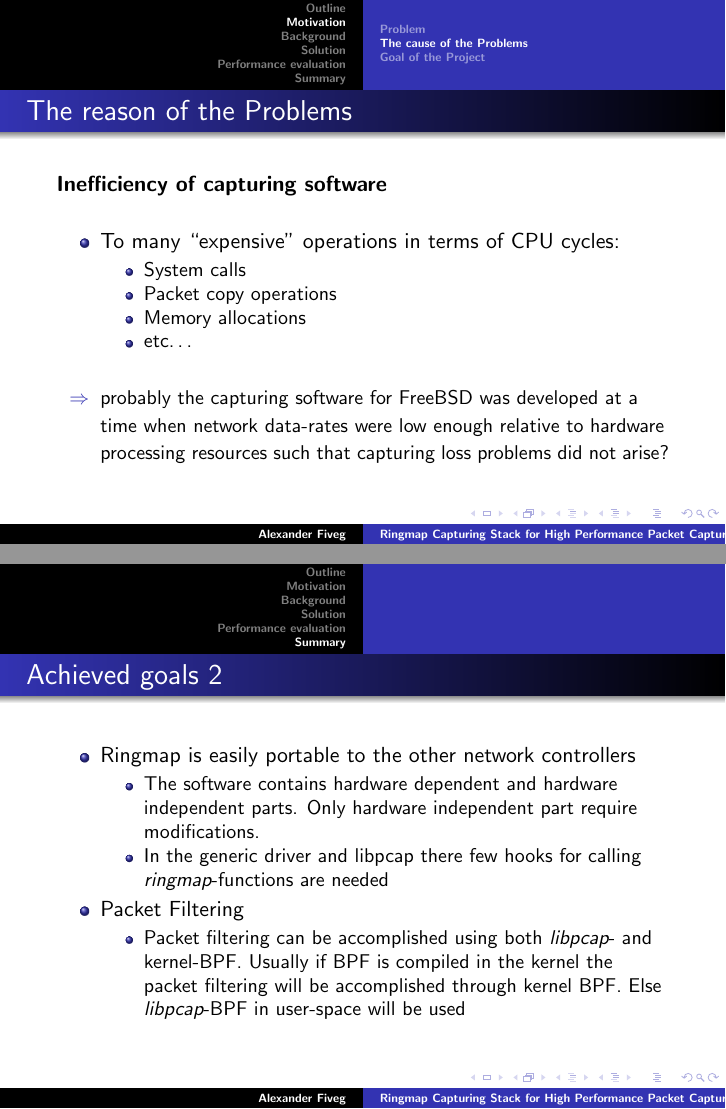
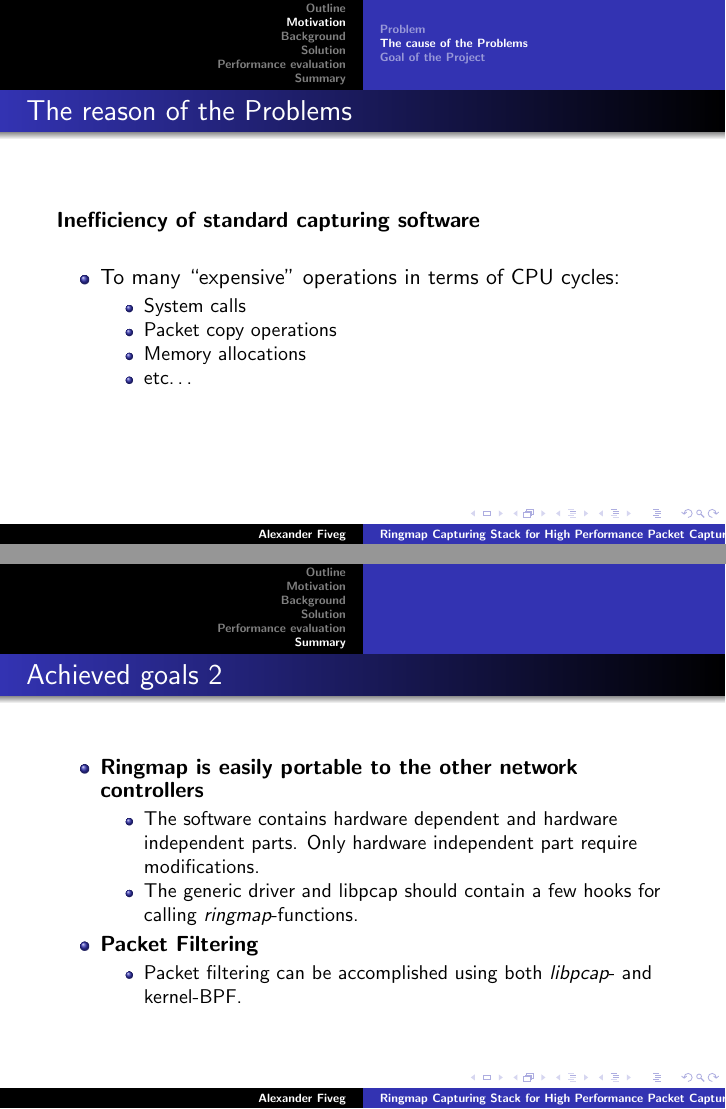
Before and after one commit to ColinGilbert/ringmap, LaTeX slides (doc/slides/v_eng.tex): pages 5 and 46 of 48 before the commit and pages 5 and 45 of 47 after it, joined at a grey line. Compiled offline with pdfLaTeX.

Commit message:
slides improvement

```diff
--- a/doc/slides/v_eng.tex
+++ b/doc/slides/v_eng.tex
@@ -62,7 +62,7 @@
 %%%%%%%%%%%%%%%%%%%%%%%%%%%%%%%%%%%%%%%%%%%%%%%%%%%%%%%%%%%%%%%%%%%
 \begin{frame}
 \frametitle{The reason of the Problems}
-\textbf{Inefficiency of  capturing software}\newline
+\textbf{Inefficiency of standard capturing software}\newline
 \begin{itemize}
 	\item To many ``expensive'' operations in terms of CPU cycles:
 \begin{itemize}
@@ -71,12 +71,12 @@
 			\item Memory allocations
 			\item etc\ldots\newline
 \end{itemize}
-\begin{small}
-	\item [$\Rightarrow$] probably the capturing software for FreeBSD was
-		developed at a time when  network data-rates were low enough relative
-		to hardware processing resources such that capturing loss problems did
-		not arise?
-\end{small}
+% \begin{small}
+% 	\item [$\Rightarrow$] probably the capturing software for FreeBSD was
+% 		developed at a time when  network data-rates were low enough relative
+% 		to hardware processing resources such that capturing loss problems did
+% 		not arise?
+% \end{small}
 \end{itemize}
 \end{frame}
 
@@ -577,20 +577,18 @@
 \begin{frame}
 \frametitle{Achieved goals 2}
 \begin{itemize}
-	\item Ringmap is easily portable to the other network controllers
+	\item \textbf{Ringmap is easily portable to the other network controllers}
 		\begin{itemize}
 			\item The software contains hardware dependent and hardware
 				independent parts. Only hardware independent part require
 				modifications.
-			\item In the generic driver and libpcap there few hooks for calling
-				\emph{ringmap}-functions are needed
+			\item The generic driver and libpcap should contain a few hooks for calling
+				\emph{ringmap}-functions.
 		\end{itemize}
-	\item Packet Filtering
+	\item \textbf{Packet Filtering}
 		\begin{itemize}
 			\item Packet filtering can be accomplished using both
-				\emph{libpcap}- and kernel-BPF. Usually if BPF is compiled in
-				the kernel the packet filtering will be accomplished through
-				kernel BPF. Else \emph{libpcap}-BPF in user-space will be used
+				\emph{libpcap}- and kernel-BPF.
 		\end{itemize}
 \end{itemize}
 \end{frame}
```
Also changed, not shown: doc/slides/Makefile, doc/slides/pics/3copy_0.5.eps, doc/slides/pics/3copy_0.7.eps, doc/slides/pics/3copy_0.eps, doc/slides/pics/3copy_1.eps, doc/slides/pics/3copy_2.eps, doc/slides/pics/3copy_3.eps, doc/slides/v_eng.tex (21 more changed lines), 5 other files.
